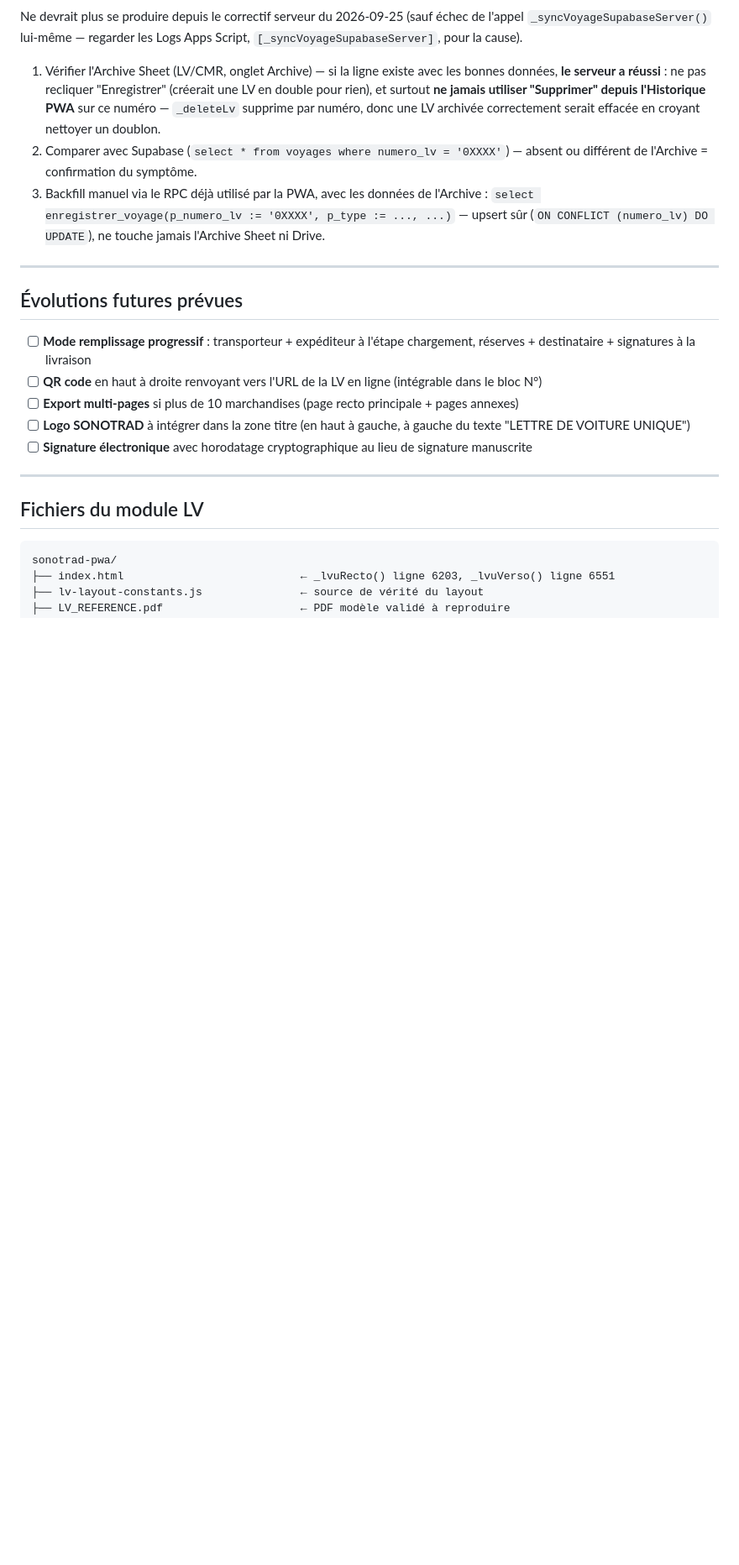
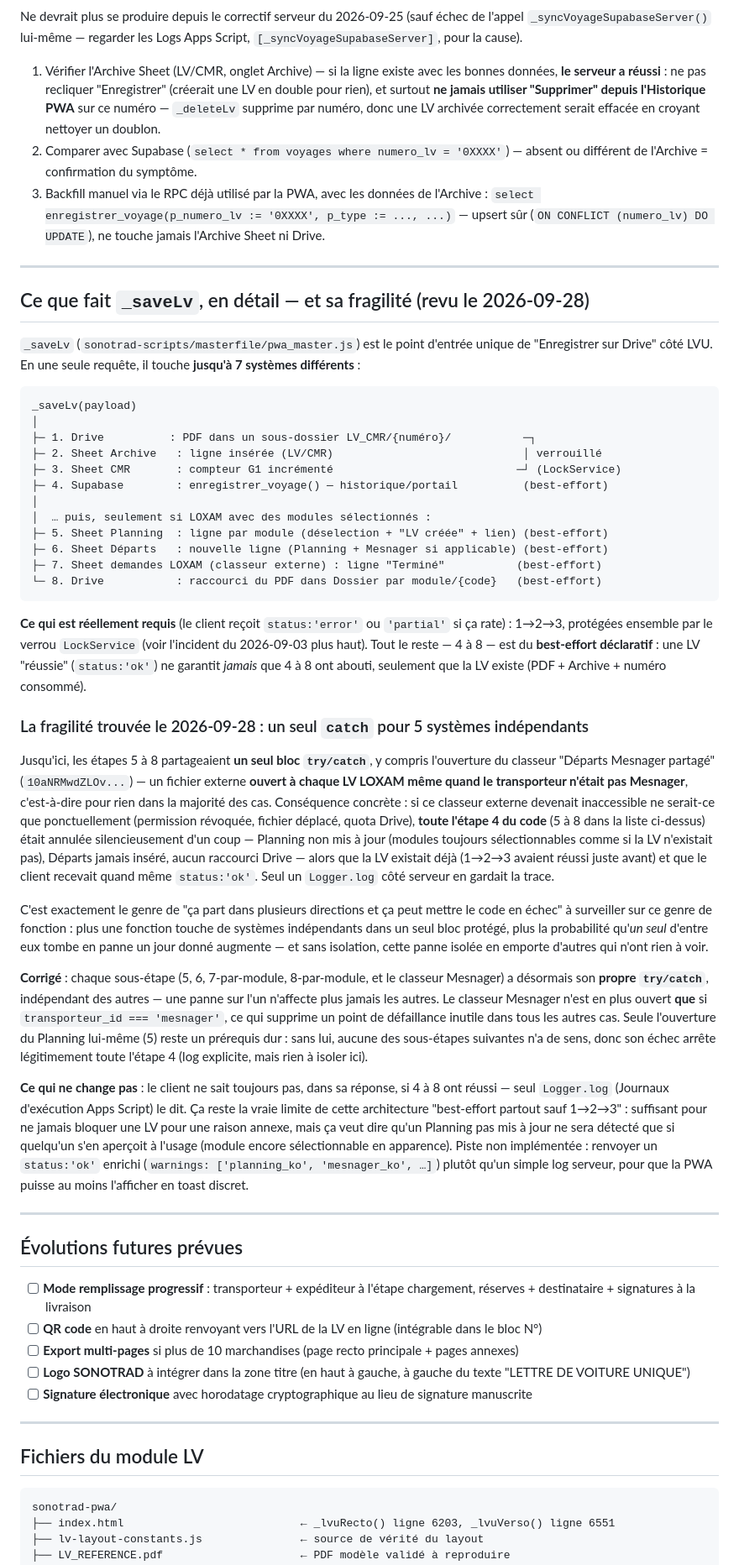
Before and after one commit to hugmsg/sonotrad-pwa, a Markdown page: CLAUDE_LV.md, the part around the change. Shown at 84% size. Rendered like a GitHub page; blank space fills up the shorter version.

Commit message:
Documente la fragilité de _saveLv et son correctif (isolation étape 4)
Cartographie complète de _saveLv : 7 systèmes touchés par un
enregistrement LV, ce qui est réellement requis (Drive+Archive+compteur,
verrouillé) vs best-effort (Supabase, Planning, Départs, demandes LOXAM,
raccourcis Drive). Explique la fragilité trouvée — un seul try/catch
partagé par 5 systèmes indépendants, dont un classeur externe ouvert
inutilement à chaque LV LOXAM — et le correctif (voir le commit du même
nom dans sonotrad-scripts) : chaque sous-étape isolée dans son propre
try/catch, classeur Mesnager ouvert seulement si nécessaire.

Note aussi la limite qui reste : le client ne sait toujours pas si les
étapes best-effort ont réussi, seul le log serveur le dit.

Co-Authored-By: Claude Sonnet 5 <noreply@anthropic.com>

````diff
--- a/CLAUDE_LV.md
+++ b/CLAUDE_LV.md
@@ -584,6 +584,72 @@ l'appel `_syncVoyageSupabaseServer()` lui-même — regarder les Logs Apps Scrip
 
 ---
 
+## Ce que fait `_saveLv`, en détail — et sa fragilité (revu le 2026-09-28)
+
+`_saveLv` (`sonotrad-scripts/masterfile/pwa_master.js`) est le point d'entrée unique de
+"Enregistrer sur Drive" côté LVU. En une seule requête, il touche **jusqu'à 7 systèmes
+différents** :
+
+```
+_saveLv(payload)
+│
+├─ 1. Drive          : PDF dans un sous-dossier LV_CMR/{numéro}/           ─┐
+├─ 2. Sheet Archive   : ligne insérée (LV/CMR)                             │ verrouillé
+├─ 3. Sheet CMR       : compteur G1 incrémenté                            ─┘ (LockService)
+├─ 4. Supabase        : enregistrer_voyage() — historique/portail          (best-effort)
+│
+│  … puis, seulement si LOXAM avec des modules sélectionnés :
+├─ 5. Sheet Planning  : ligne par module (déselection + "LV créée" + lien) (best-effort)
+├─ 6. Sheet Départs   : nouvelle ligne (Planning + Mesnager si applicable) (best-effort)
+├─ 7. Sheet demandes LOXAM (classeur externe) : ligne "Terminé"           (best-effort)
+└─ 8. Drive           : raccourci du PDF dans Dossier par module/{code}   (best-effort)
+```
+
+**Ce qui est réellement requis** (le client reçoit `status:'error'` ou `'partial'` si ça
+rate) : 1→2→3, protégées ensemble par le verrou `LockService` (voir l'incident du
+2026-09-03 plus haut). Tout le reste — 4 à 8 — est du **best-effort déclaratif** : une LV
+"réussie" (`status:'ok'`) ne garantit *jamais* que 4 à 8 ont abouti, seulement que la LV
+existe (PDF + Archive + numéro consommé).
+
+### La fragilité trouvée le 2026-09-28 : un seul `catch` pour 5 systèmes indépendants
+
+Jusqu'ici, les étapes 5 à 8 partageaient **un seul bloc `try/catch`**, y compris
+l'ouverture du classeur "Départs Mesnager partagé" (`10aNRMwdZLOv...`) — un fichier
+externe **ouvert à chaque LV LOXAM même quand le transporteur n'était pas Mesnager**,
+c'est-à-dire pour rien dans la majorité des cas. Conséquence concrète : si ce classeur
+externe devenait inaccessible ne serait-ce que ponctuellement (permission révoquée,
+fichier déplacé, quota Drive), **toute l'étape 4 du code** (5 à 8 dans la liste
+ci-dessus) était annulée silencieusement d'un coup — Planning non mis à jour (modules
+toujours sélectionnables comme si la LV n'existait pas), Départs jamais inséré, aucun
+raccourci Drive — alors que la LV existait déjà (1→2→3 avaient réussi juste avant) et
+que le client recevait quand même `status:'ok'`. Seul un `Logger.log` côté serveur en
+gardait la trace.
+
+C'est exactement le genre de "ça part dans plusieurs directions et ça peut mettre le
+code en échec" à surveiller sur ce genre de fonction : plus une fonction touche de
+systèmes indépendants dans un seul bloc protégé, plus la probabilité qu'*un seul* d'entre
+eux tombe en panne un jour donné augmente — et sans isolation, cette panne isolée en
+emporte d'autres qui n'ont rien à voir.
+
+**Corrigé** : chaque sous-étape (5, 6, 7-par-module, 8-par-module, et le classeur
+Mesnager) a désormais son **propre `try/catch`**, indépendant des autres — une panne sur
+l'un n'affecte plus jamais les autres. Le classeur Mesnager n'est en plus ouvert **que**
+si `transporteur_id === 'mesnager'`, ce qui supprime un point de défaillance inutile dans
+tous les autres cas. Seule l'ouverture du Planning lui-même (5) reste un prérequis dur :
+sans lui, aucune des sous-étapes suivantes n'a de sens, donc son échec arrête légitimement
+toute l'étape 4 (log explicite, mais rien à isoler ici).
+
+**Ce qui ne change pas** : le client ne sait toujours pas, dans sa réponse, si 4 à 8 ont
+réussi — seul `Logger.log` (Journaux d'exécution Apps Script) le dit. Ça reste la vraie
+limite de cette architecture "best-effort partout sauf 1→2→3" : suffisant pour ne jamais
+bloquer une LV pour une raison annexe, mais ça veut dire qu'un Planning pas mis à jour ne
+sera détecté que si quelqu'un s'en aperçoit à l'usage (module encore sélectionnable en
+apparence). Piste non implémentée : renvoyer un `status:'ok'` enrichi
+(`warnings: ['planning_ko', 'mesnager_ko', …]`) plutôt qu'un simple log serveur, pour que
+la PWA puisse au moins l'afficher en toast discret.
+
+---
+
 ## Évolutions futures prévues
 
 - [ ] **Mode remplissage progressif** : transporteur + expéditeur à l'étape chargement, réserves + destinataire + signatures à la livraison
````
